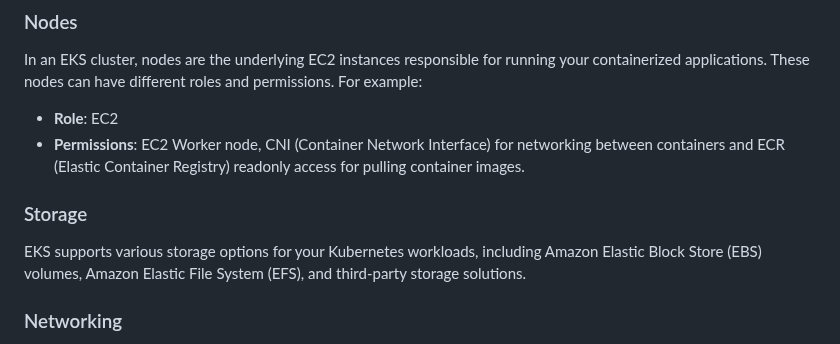
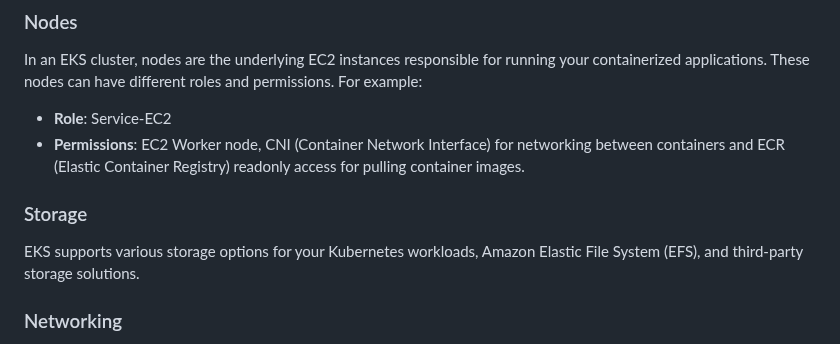
Before and after one commit to krishnagopika/trng-1903-1904, a Markdown page: week-5/day3.md, the part around the change. Drawn GitHub-style.

```diff
--- a/week-5/day3.md
+++ b/week-5/day3.md
@@ -20,12 +20,12 @@ aws eks --region us-east-1 update-kubeconfig --name cluster-name
 
 In an EKS cluster, nodes are the underlying EC2 instances responsible for running your containerized applications. These nodes can have different roles and permissions. For example:
 
-- **Role**: EC2
+- **Role**: Service-EC2
 - **Permissions**: EC2 Worker node, CNI (Container Network Interface) for networking between containers and ECR (Elastic Container Registry) readonly access for pulling container images.
 
 ### Storage
 
-EKS supports various storage options for your Kubernetes workloads, including Amazon Elastic Block Store (EBS) volumes, Amazon Elastic File System (EFS), and third-party storage solutions.
+EKS supports various storage options for your Kubernetes workloads, Amazon Elastic File System (EFS), and third-party storage solutions.
 
 ### Networking
 
```
